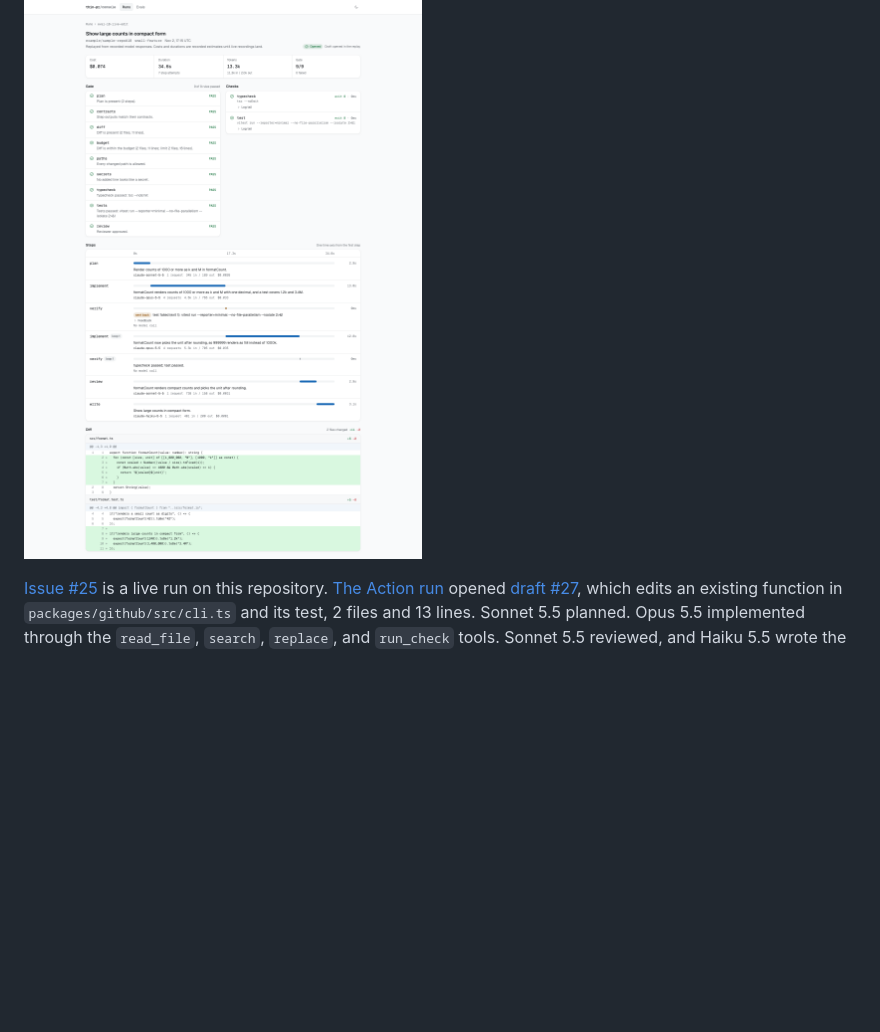
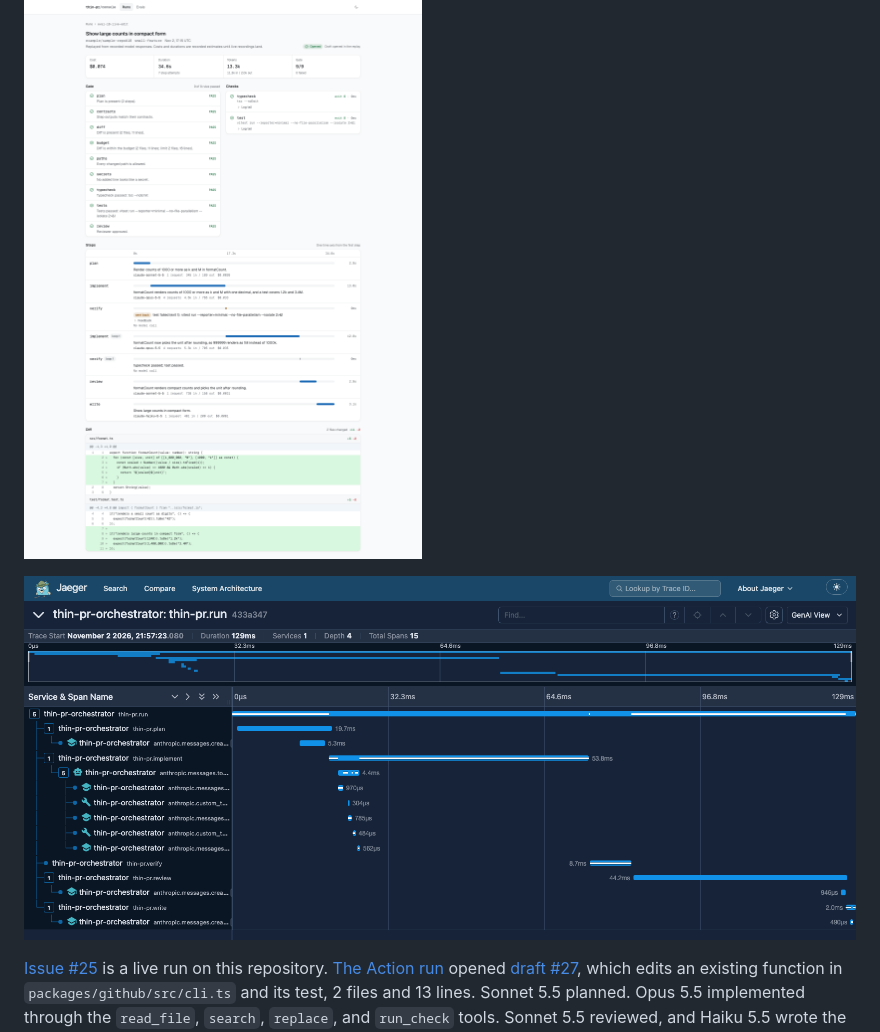
Before and after one commit to kocherev/thin-pr-orchestrator, a Markdown page: README.md, the part around the change. Rendered like a GitHub page; pictures changed too: docs/demo/trace-jaeger.png (added); blank space fills up the shorter version.

Commit message:
Show the replay trace in Jaeger in the README and the telemetry doc

```diff
--- a/README.md
+++ b/README.md
@@ -3,6 +3,8 @@
 Label a GitHub issue `thin-pr`, and a fixed TypeScript workflow plans, edits, checks, and reviews a small change, then opens a draft pull request only when nine gate rules pass.
 
 ![Console run detail for eval case 18-live-edit: nine passing gate rules, both checks, a step timeline where verify sends a failing test back to implement once, and the two-file diff](docs/demo/console-run.png)
+
+![Jaeger trace of the run-7 replay that pnpm trace sends: one span per step, with the model request and tool spans nested under each step](docs/demo/trace-jaeger.png)
 
 [Issue #25](https://github.com/kocherev/thin-pr-orchestrator/issues/25) is a live run on this repository. [The Action run](https://github.com/kocherev/thin-pr-orchestrator/actions/runs/41564965359) opened [draft #27](https://github.com/kocherev/thin-pr-orchestrator/pull/27), which edits an existing function in `packages/github/src/cli.ts` and its test, 2 files and 13 lines. Sonnet 5.5 planned. Opus 5.5 implemented through the `read_file`, `search`, `replace`, and `run_check` tools. Sonnet 5.5 reviewed, and Haiku 5.5 wrote the title. The run ran `pnpm typecheck` and `pnpm test` on the checkout, posted all nine gate rules as check runs, and logged `Model spend: 0.809136 USD`. Its trace has 44 spans.
 
```
Also changed, not shown: docs/telemetry.md (+2 -0 lines).
